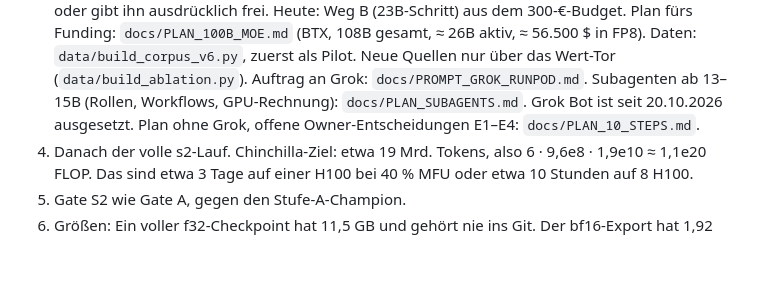
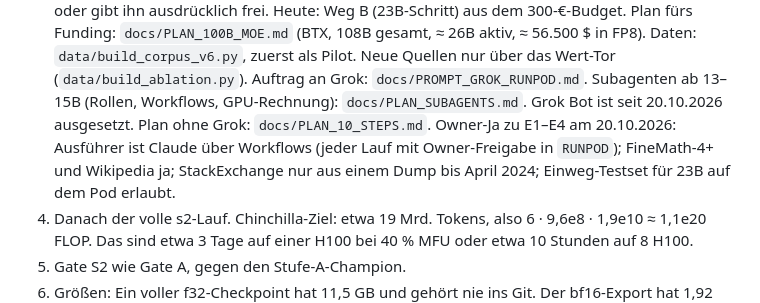
Before and after one commit to clarityosbaerbelwesterop-gif/67, a Markdown page: docs/MASTER_PROMPT.md, the part around the change. Rendered like a GitHub page; blank space fills up the shorter version.

```diff
--- a/docs/MASTER_PROMPT.md
+++ b/docs/MASTER_PROMPT.md
@@ -165,7 +165,9 @@ Jede Stufe hat ein messbares Tor. Ohne bestandenes Tor beginnt die nächste Stuf
    (BTX, 108B gesamt, ≈ 26B aktiv, ≈ 56.500 $ in FP8). Daten: `data/build_corpus_v6.py`, zuerst als Pilot.
    Neue Quellen nur über das Wert-Tor (`data/build_ablation.py`). Auftrag an Grok: `docs/PROMPT_GROK_RUNPOD.md`.
    Subagenten ab 13–15B (Rollen, Workflows, GPU-Rechnung): `docs/PLAN_SUBAGENTS.md`.
-   Grok Bot ist seit 20.10.2026 ausgesetzt. Plan ohne Grok, offene Owner-Entscheidungen E1–E4: `docs/PLAN_10_STEPS.md`.
+   Grok Bot ist seit 20.10.2026 ausgesetzt. Plan ohne Grok: `docs/PLAN_10_STEPS.md`. Owner-Ja zu E1–E4 am 20.10.2026:
+   Ausführer ist Claude über Workflows (jeder Lauf mit Owner-Freigabe in `RUNPOD`); FineMath-4+ und Wikipedia ja;
+   StackExchange nur aus einem Dump bis April 2024; Einweg-Testset für 23B auf dem Pod erlaubt.
 4. Danach der volle s2-Lauf. Chinchilla-Ziel: etwa 19 Mrd. Tokens, also
    6 · 9,6e8 · 1,9e10 ≈ 1,1e20 FLOP. Das sind etwa 3 Tage auf einer H100 bei 40 % MFU oder
    etwa 10 Stunden auf 8 H100.
```
Also changed, not shown: docs/PLAN_10_STEPS.md (+6 -0 lines).
